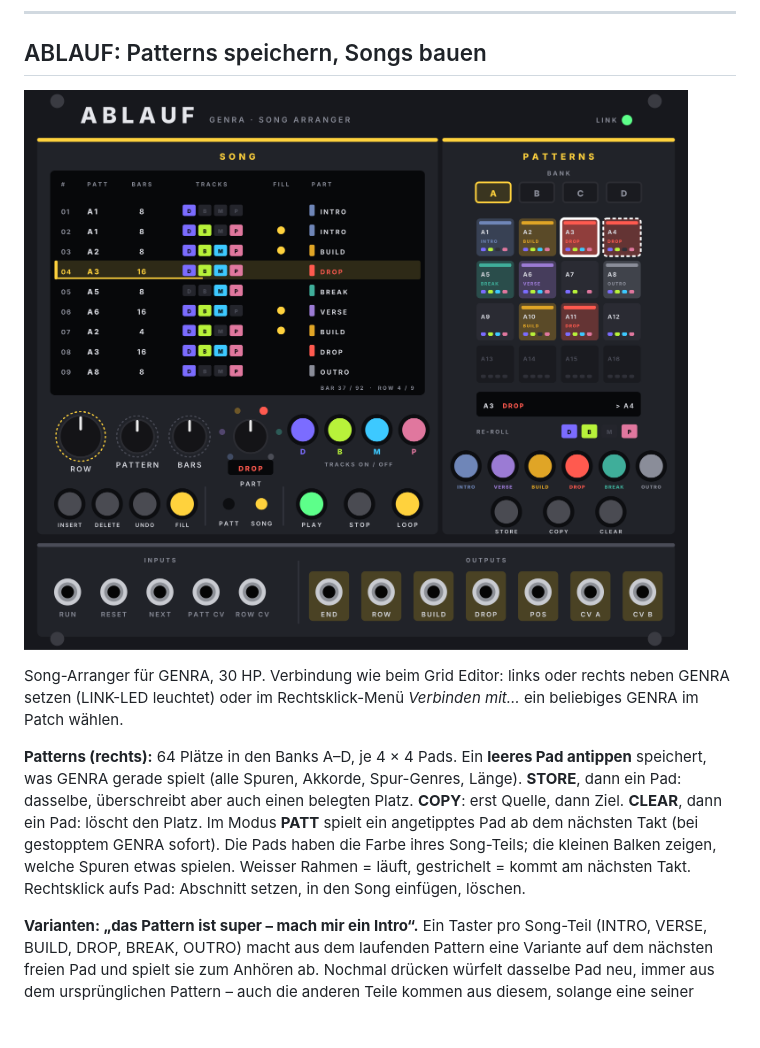
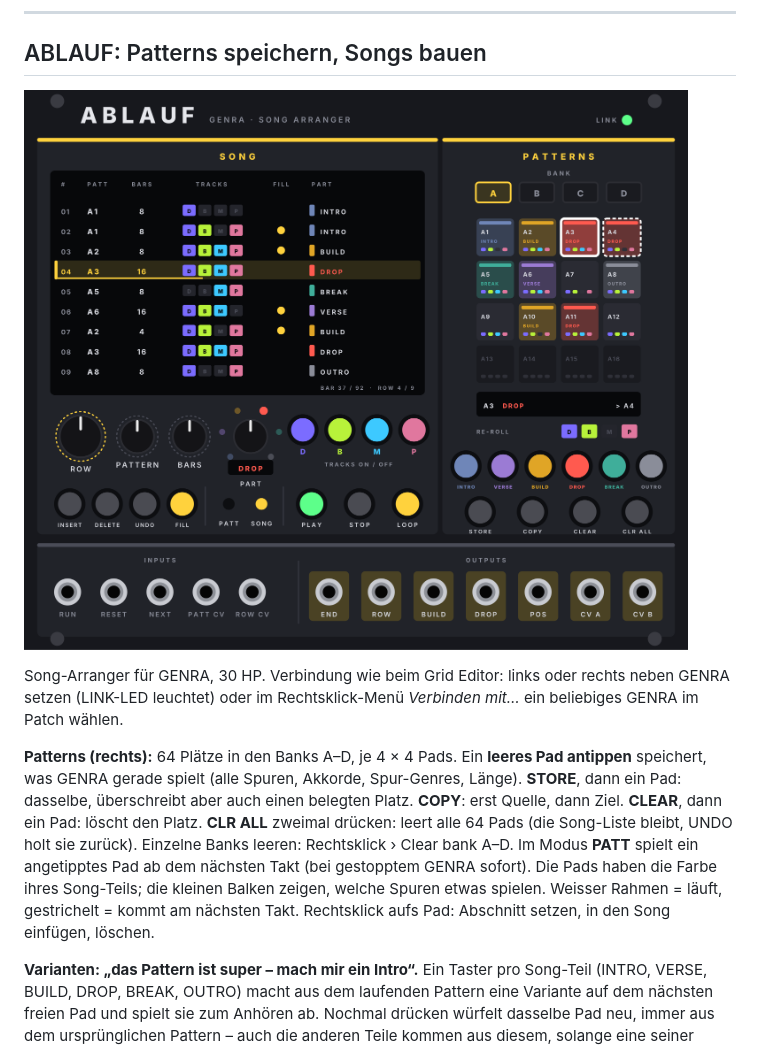
Before and after one commit to Camillowup/Genra-for-Vcv, a Markdown page: README.md, the part around the change. Drawn GitHub-style; pictures changed too: docs/entwuerfe/ablauf.png; blank space fills up the shorter version.

```diff
--- a/README.md
+++ b/README.md
@@ -107,7 +107,7 @@ Das MIDI-Grid zu GENRA (50 HP): Hier bearbeitest du den erzeugten Loop Note für
 
 Song-Arranger für GENRA, 30 HP. Verbindung wie beim Grid Editor: links oder rechts neben GENRA setzen (LINK-LED leuchtet) oder im Rechtsklick-Menü *Verbinden mit…* ein beliebiges GENRA im Patch wählen.
 
-**Patterns (rechts):** 64 Plätze in den Banks A–D, je 4 × 4 Pads. Ein **leeres Pad antippen** speichert, was GENRA gerade spielt (alle Spuren, Akkorde, Spur-Genres, Länge). **STORE**, dann ein Pad: dasselbe, überschreibt aber auch einen belegten Platz. **COPY**: erst Quelle, dann Ziel. **CLEAR**, dann ein Pad: löscht den Platz. Im Modus **PATT** spielt ein angetipptes Pad ab dem nächsten Takt (bei gestopptem GENRA sofort). Die Pads haben die Farbe ihres Song-Teils; die kleinen Balken zeigen, welche Spuren etwas spielen. Weisser Rahmen = läuft, gestrichelt = kommt am nächsten Takt. Rechtsklick aufs Pad: Abschnitt setzen, in den Song einfügen, löschen.
+**Patterns (rechts):** 64 Plätze in den Banks A–D, je 4 × 4 Pads. Ein **leeres Pad antippen** speichert, was GENRA gerade spielt (alle Spuren, Akkorde, Spur-Genres, Länge). **STORE**, dann ein Pad: dasselbe, überschreibt aber auch einen belegten Platz. **COPY**: erst Quelle, dann Ziel. **CLEAR**, dann ein Pad: löscht den Platz. **CLR ALL** zweimal drücken: leert alle 64 Pads (die Song-Liste bleibt, UNDO holt sie zurück). Einzelne Banks leeren: Rechtsklick › Clear bank A–D. Im Modus **PATT** spielt ein angetipptes Pad ab dem nächsten Takt (bei gestopptem GENRA sofort). Die Pads haben die Farbe ihres Song-Teils; die kleinen Balken zeigen, welche Spuren etwas spielen. Weisser Rahmen = läuft, gestrichelt = kommt am nächsten Takt. Rechtsklick aufs Pad: Abschnitt setzen, in den Song einfügen, löschen.
 
 **Varianten: „das Pattern ist super – mach mir ein Intro“.** Ein Taster pro Song-Teil (INTRO, VERSE, BUILD, DROP, BREAK, OUTRO) macht aus dem laufenden Pattern eine Variante auf dem nächsten freien Pad und spielt sie zum Anhören ab. Nochmal drücken würfelt dasselbe Pad neu, immer aus dem ursprünglichen Pattern – auch die anderen Teile kommen aus diesem, solange eine seiner Varianten läuft. **RE-ROLL D B M P** wählt, welche Spuren neues Material bekommen; die anderen bleiben exakt (so bleiben die Teile verwandt). Akkorde bleiben immer gleich.
 - **INTRO:** Drums sparsam (Snare/Clap erst ab der Hälfte, Hats auf Achteln, Toms/Perc weg, leise beginnend), Bass setzt zur Hälfte mit Grundtönen ein, Melodie dünn, Pads präsenter.
```
Also changed, not shown: PROJEKT.md (+4 -1 lines), 5 other files.
